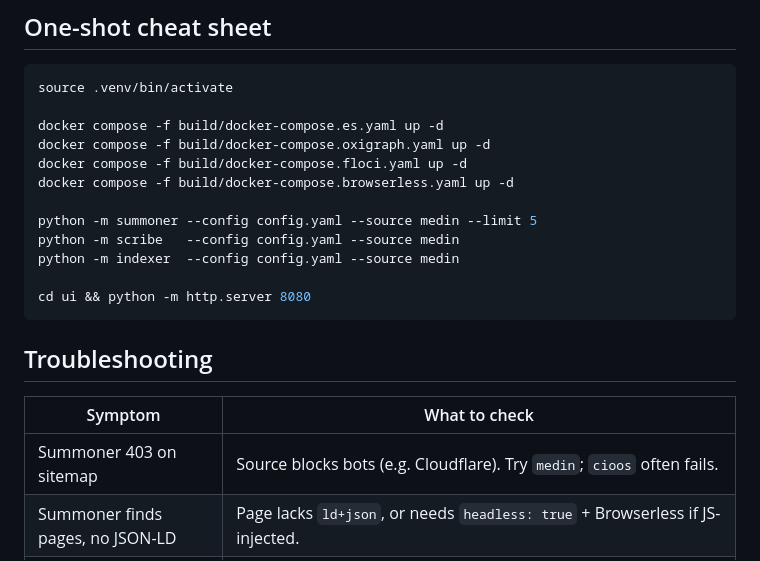
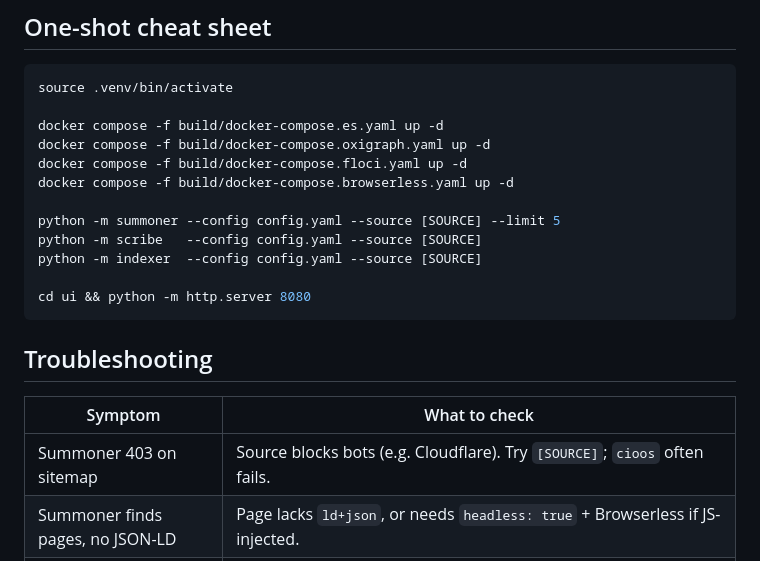
Before and after one commit to iodepo/odis-indexer, a Markdown page: QUICKSTART.md, the part around one of its changes. GitHub-like rendering.

````diff
--- a/QUICKSTART.md
+++ b/QUICKSTART.md
@@ -174,9 +181,9 @@ docker compose -f build/docker-compose.oxigraph.yaml up -d
 docker compose -f build/docker-compose.floci.yaml up -d
 docker compose -f build/docker-compose.browserless.yaml up -d
 
-python -m summoner --config config.yaml --source medin --limit 5
-python -m scribe   --config config.yaml --source medin
-python -m indexer  --config config.yaml --source medin
+python -m summoner --config config.yaml --source [SOURCE] --limit 5
+python -m scribe   --config config.yaml --source [SOURCE]
+python -m indexer  --config config.yaml --source [SOURCE]
 
 cd ui && python -m http.server 8080
 ```
@@ -185,7 +192,7 @@ cd ui && python -m http.server 8080
 
 | Symptom | What to check |
 |---------|----------------|
-| Summoner 403 on sitemap | Source blocks bots (e.g. Cloudflare). Try `medin`; `cioos` often fails. |
+| Summoner 403 on sitemap | Source blocks bots (e.g. Cloudflare). Try `[SOURCE]`; `cioos` often fails. |
 | Summoner finds pages, no JSON-LD | Page lacks `ld+json`, or needs `headless: true` + Browserless if JS-injected. |
 | Headless 401 / connection refused | `docker compose -f build/docker-compose.browserless.yaml up -d`; match `headless_token` to compose `TOKEN`. |
 | CIOOS / Cloudflare 403 | Open-source Browserless is not a bot bypass; use API path or allowlisting. |
````
Also changed, not shown: other parts of QUICKSTART.md (+21 -14 lines).
